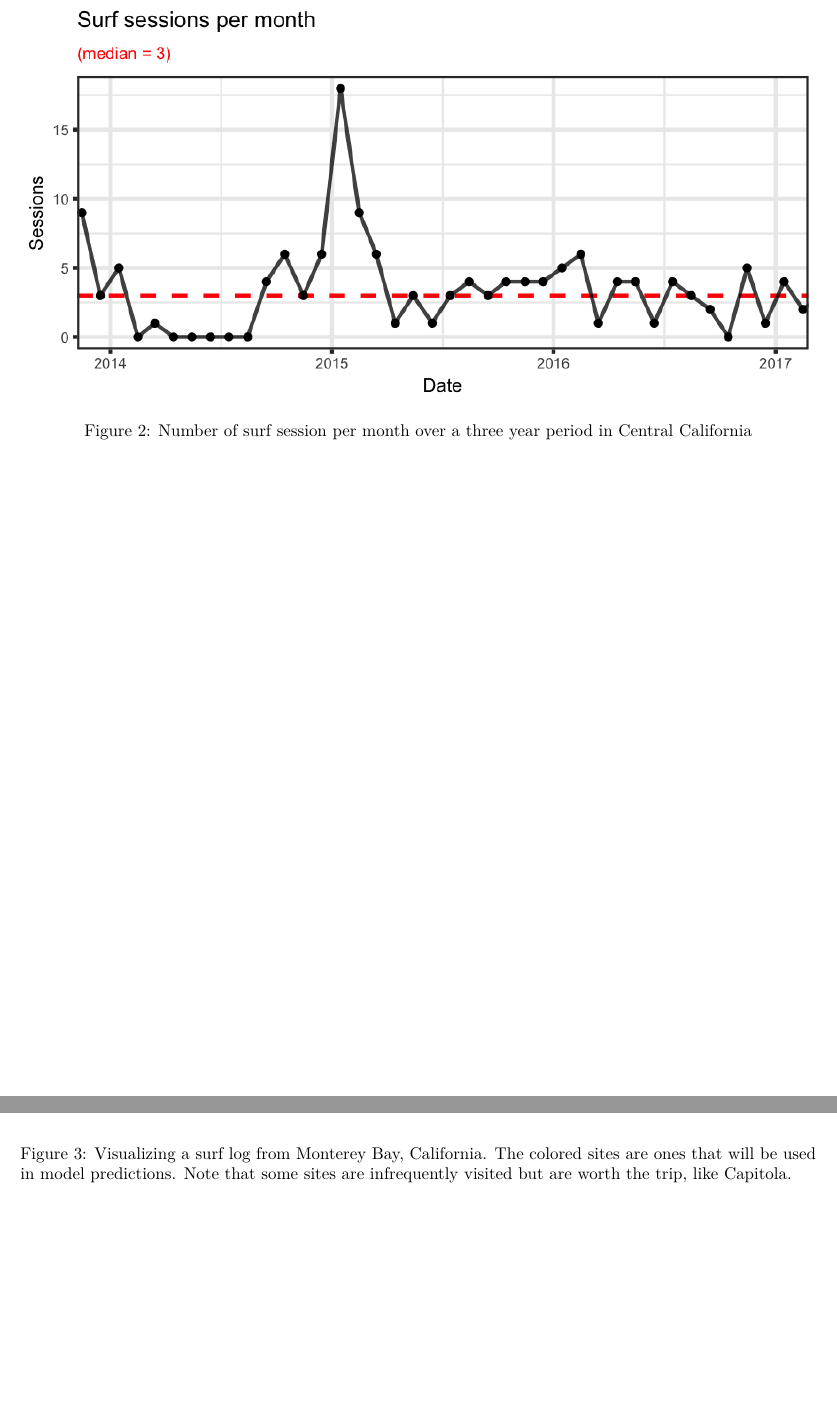
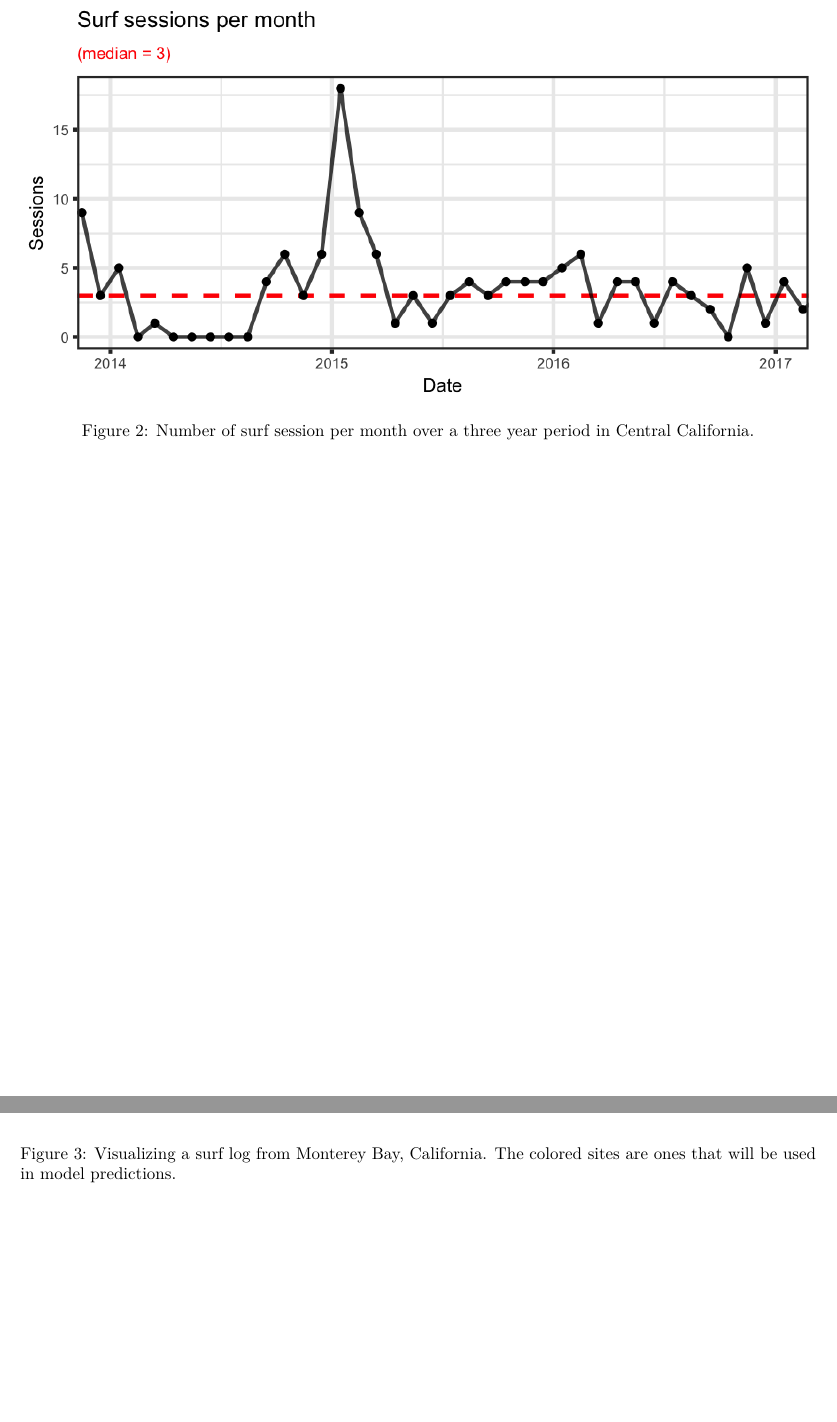
Before and after one commit to elahi/surflog, an R Markdown document (docs/surflog_short.Rmd): two parts of pages 2 and 3 of 7, joined at a grey line, cut so that both start at the same text, the shorter picture padded with empty space. Rendered offline with R 4.5, knitr and Pandoc, then LaTeX, with nearby package versions.

Commit message:
streamlined and finished short version

```diff
--- a/docs/surflog_short.Rmd
+++ b/docs/surflog_short.Rmd
@@ -29,13 +29,13 @@ knitr::opts_chunk$set(echo = FALSE, message = FALSE,
 
 ## Visualize your sessions
 
-![Number of surf session per month over a three year period in Central California](../figs/plot_dat_yrm_n.png)
+![Number of surf session per month over a three year period in Central California.](../figs/plot_dat_yrm_n.png)
 
 \newpage
 
 ## Visualize your sessions
 
-![Visualizing a surf log from Monterey Bay, California. The colored sites are ones that will be used in model predictions. Note that some sites are infrequently visited but are worth the trip, like Capitola.](../figs/map_mbay_n.png)
+![Visualizing a surf log from Monterey Bay, California. The colored sites are ones that will be used in model predictions.](../figs/map_mbay_n.png)
 
 \newpage
 
```
Also changed, not shown: docs/surflog_short.Rmd (5 more changed lines), 1 other file.
